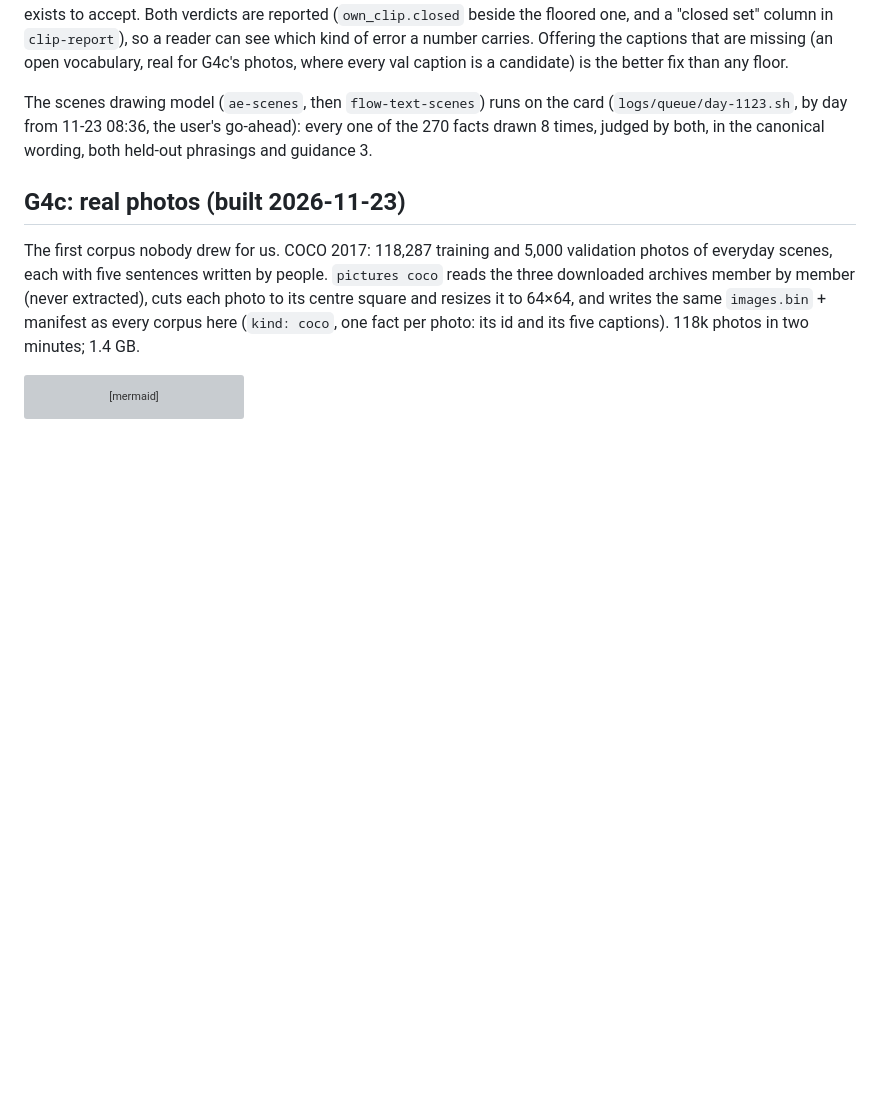
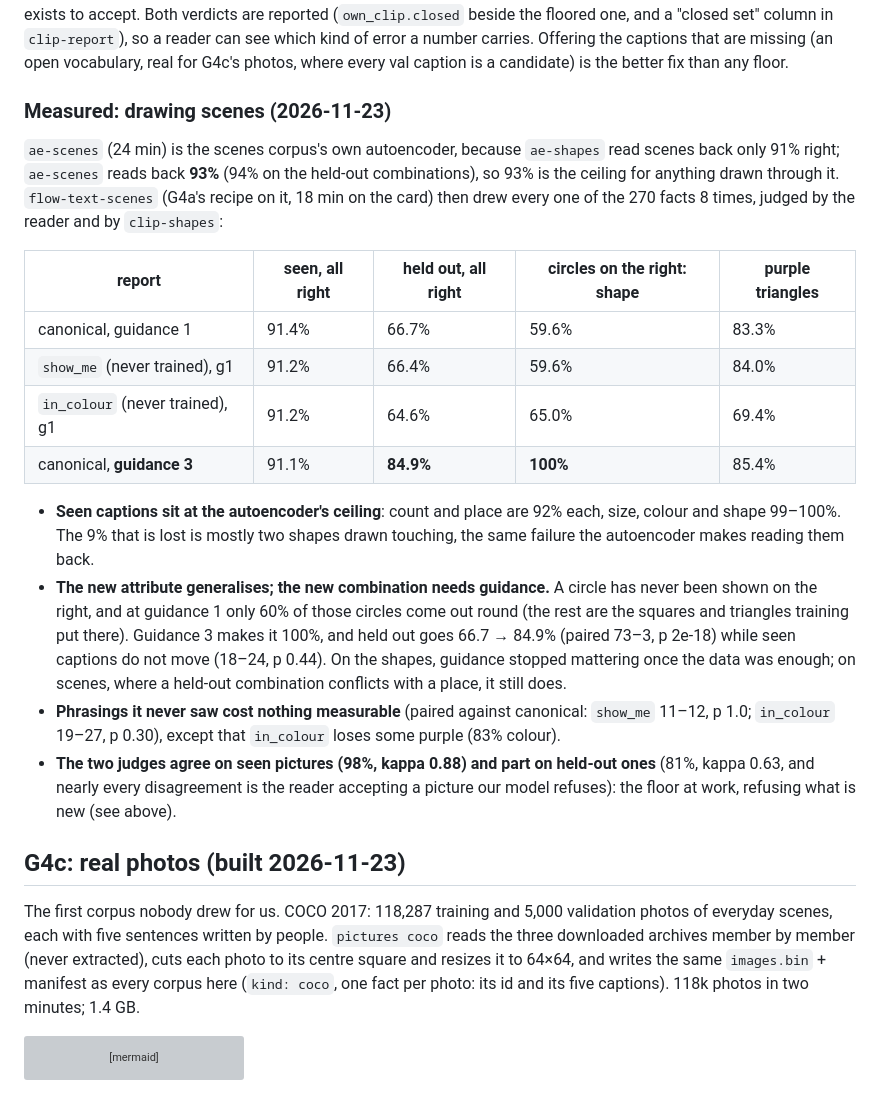
Before and after one commit to kunwarmahen/aksharallm, a Markdown page: docs/26-pictures.md, the part around one of its changes. Rendered like a GitHub page; blank space fills up the shorter version; grey boxes are pictures that could not be loaded.

```diff
--- a/docs/26-pictures.md
+++ b/docs/26-pictures.md
@@ -785,9 +787,34 @@ verdicts are reported (`own_clip.closed` beside the floored one, and a "closed s
 that are missing (an open vocabulary, real for G4c's photos, where every val caption is a
 candidate) is the better fix than any floor.
 
-The scenes drawing model (`ae-scenes`, then `flow-text-scenes`) runs on the card
-(`logs/queue/day-1123.sh`, by day from 11-23 08:36, the user's go-ahead): every one of the 270 facts drawn 8 times, judged by both, in the
-canonical wording, both held-out phrasings and guidance 3.
+### Measured: drawing scenes (2026-11-23)
+
+`ae-scenes` (24 min) is the scenes corpus's own autoencoder, because `ae-shapes` read scenes back
+only 91% right; `ae-scenes` reads back **93%** (94% on the held-out combinations), so 93% is the
+ceiling for anything drawn through it. `flow-text-scenes` (G4a's recipe on it, 18 min on the card)
+then drew every one of the 270 facts 8 times, judged by the reader and by `clip-shapes`:
+
+| report | seen, all right | held out, all right | circles on the right: shape | purple triangles |
+|---|---|---|---|---|
+| canonical, guidance 1 | 91.4% | 66.7% | 59.6% | 83.3% |
+| `show_me` (never trained), g1 | 91.2% | 66.4% | 59.6% | 84.0% |
+| `in_colour` (never trained), g1 | 91.2% | 64.6% | 65.0% | 69.4% |
+| canonical, **guidance 3** | 91.1% | **84.9%** | **100%** | 85.4% |
+
+* **Seen captions sit at the autoencoder's ceiling**: count and place are 92% each, size, colour
+  and shape 99–100%. The 9% that is lost is mostly two shapes drawn touching, the same failure the
+  autoencoder makes reading them back.
+* **The new attribute generalises; the new combination needs guidance.** A circle has never been
+  shown on the right, and at guidance 1 only 60% of those circles come out round (the rest are the
+  squares and triangles training put there). Guidance 3 makes it 100%, and held out goes 66.7 →
+  84.9% (paired 73–3, p 2e-18) while seen captions do not move (18–24, p 0.44). On the shapes,
+  guidance stopped mattering once the data was enough; on scenes, where a held-out combination
+  conflicts with a place, it still does.
+* **Phrasings it never saw cost nothing measurable** (paired against canonical: `show_me` 11–12,
+  p 1.0; `in_colour` 19–27, p 0.30), except that `in_colour` loses some purple (83% colour).
+* **The two judges agree on seen pictures (98%, kappa 0.88) and part on held-out ones** (81%,
+  kappa 0.63, and nearly every disagreement is the reader accepting a picture our model refuses):
+  the floor at work, refusing what is new (see above).
 
 ## G4c: real photos (built 2026-11-23)
 
```
Also changed, not shown: other parts of docs/26-pictures.md (+38 -6 lines), README.md (+5 -1 lines), docs/01-journeys.md (+8 -1 lines), docs/img/coco-flow-g3.png (added), 1 other file.
